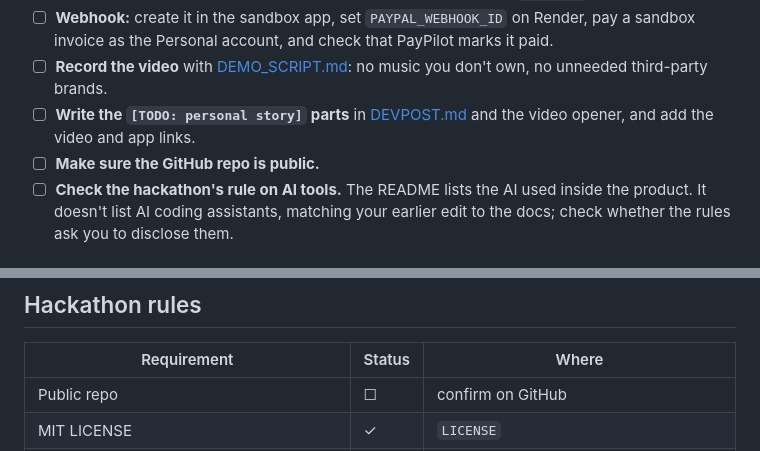
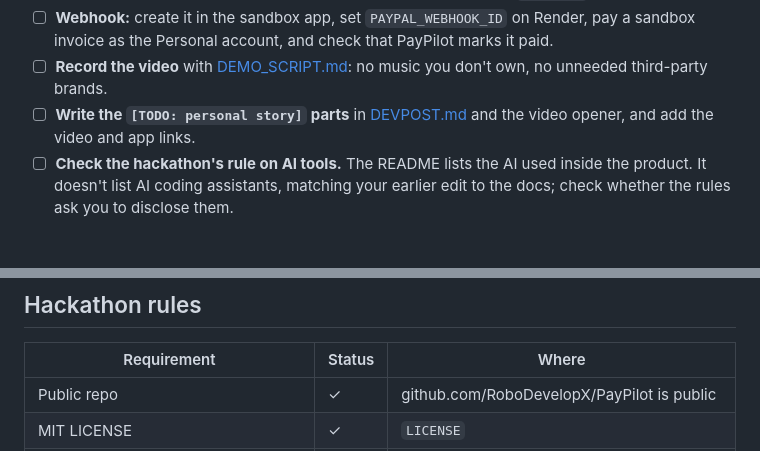
Before and after one commit to RoboDevelopX/PayPilot, a Markdown page: submission/CHECKLIST.md, 2 parts joined by grey strips. Drawn GitHub-style.

Commit message:
Checklist: the repo is already public

```diff
--- a/submission/CHECKLIST.md
+++ b/submission/CHECKLIST.md
@@ -10,7 +10,6 @@
 - ☐ **Webhook:** create it in the sandbox app, set `PAYPAL_WEBHOOK_ID` on Render, pay a sandbox invoice as the Personal account, and check that PayPilot marks it paid.
 - ☐ **Record the video** with [DEMO_SCRIPT.md](DEMO_SCRIPT.md): no music you don't own, no unneeded third-party brands.
 - ☐ **Write the `[TODO: personal story]` parts** in [DEVPOST.md](DEVPOST.md) and the video opener, and add the video and app links.
-- ☐ **Make sure the GitHub repo is public.**
 - ☐ **Check the hackathon's rule on AI tools.** The README lists the AI used inside the product. It doesn't list AI coding assistants, matching your earlier edit to the docs; check whether the rules ask you to disclose them.
 
 ## Product
@@ -51,7 +50,7 @@
 
 | Requirement | Status | Where |
 |---|---|---|
-| Public repo | ☐ | confirm on GitHub |
+| Public repo | ✓ | github.com/RoboDevelopX/PayPilot is public |
 | MIT LICENSE | ✓ | `LICENSE` |
 | All source and run instructions included | ✓ | `README.md`, `Makefile` |
 | Clean incremental commits | ✓ | one commit per milestone (M1 to M9) on `paypilot-v2` |
```
